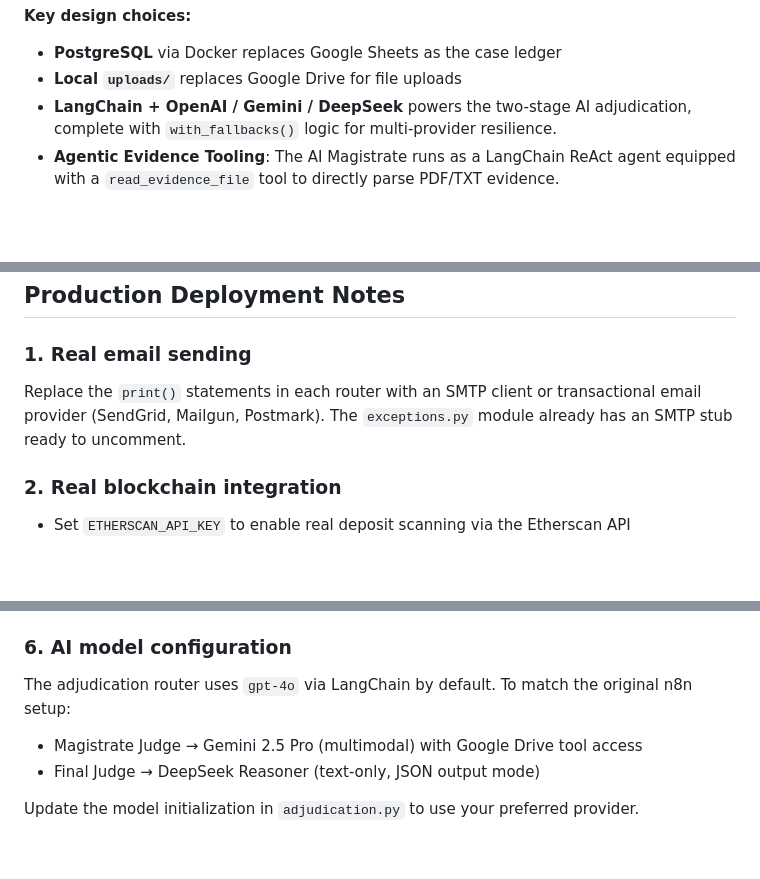
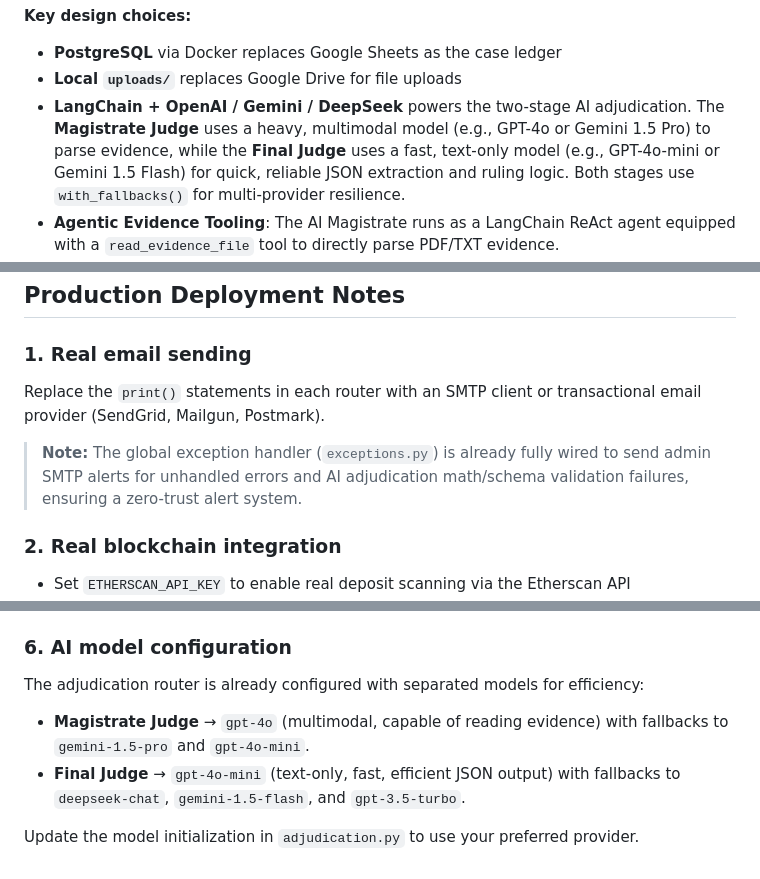
Before and after one commit to just-bots/ai-arbitration-python, a Markdown page: README.md, 3 parts joined by grey strips. Rendered like a GitHub page; blank space fills up the shorter version.

Commit message:
docs: updated README to reflect recent AI separation, excess fund features, and SMTP alerting

```diff
--- a/README.md
+++ b/README.md
@@ -93,7 +93,7 @@ Each phase maps to one of the five workflow modules:
 **Key design choices:**
 - **PostgreSQL** via Docker replaces Google Sheets as the case ledger
 - **Local `uploads/`** replaces Google Drive for file uploads
-- **LangChain + OpenAI / Gemini / DeepSeek** powers the two-stage AI adjudication, complete with `with_fallbacks()` logic for multi-provider resilience.
+- **LangChain + OpenAI / Gemini / DeepSeek** powers the two-stage AI adjudication. The **Magistrate Judge** uses a heavy, multimodal model (e.g., GPT-4o or Gemini 1.5 Pro) to parse evidence, while the **Final Judge** uses a fast, text-only model (e.g., GPT-4o-mini or Gemini 1.5 Flash) for quick, reliable JSON extraction and ruling logic. Both stages use `with_fallbacks()` for multi-provider resilience.
 - **Agentic Evidence Tooling**: The AI Magistrate runs as a LangChain ReAct agent equipped with a `read_evidence_file` tool to directly parse PDF/TXT evidence.
 - **Gmail IMAP Ingestion**: A built-in IMAP client automatically polls for email replies, extracts Case IDs, hashes attachments, and saves them to the case ledger.
 - **APScheduler**: Manages automated cron jobs for timeouts, evidence window expirations, and Gmail polling.
@@ -687,7 +688,8 @@ ai-arbitration-python/
 ## Production Deployment Notes
 
 ### 1. Real email sending
-Replace the `print()` statements in each router with an SMTP client or transactional email provider (SendGrid, Mailgun, Postmark). The `exceptions.py` module already has an SMTP stub ready to uncomment.
+Replace the `print()` statements in each router with an SMTP client or transactional email provider (SendGrid, Mailgun, Postmark).
+> **Note:** The global exception handler (`exceptions.py`) is already fully wired to send admin SMTP alerts for unhandled errors and AI adjudication math/schema validation failures, ensuring a zero-trust alert system.
 
 ### 2. Real blockchain integration
 - Set `ETHERSCAN_API_KEY` to enable real deposit scanning via the Etherscan API
@@ -708,8 +710,8 @@ The n8n workflows run adjudication on a **12-hour schedule** and distribution on
 - Add authentication to `/adjudication/run` and `/objection/review`
 
 ### 6. AI model configuration
-The adjudication router uses `gpt-4o` via LangChain by default. To match the original n8n setup:
-- Magistrate Judge → Gemini 2.5 Pro (multimodal) with Google Drive tool access
-- Final Judge → DeepSeek Reasoner (text-only, JSON output mode)
+The adjudication router is already configured with separated models for efficiency:
+- **Magistrate Judge** → `gpt-4o` (multimodal, capable of reading evidence) with fallbacks to `gemini-1.5-pro` and `gpt-4o-mini`.
+- **Final Judge** → `gpt-4o-mini` (text-only, fast, efficient JSON output) with fallbacks to `deepseek-chat`, `gemini-1.5-flash`, and `gpt-3.5-turbo`.
 
 Update the model initialization in `adjudication.py` to use your preferred provider.
```
Also changed, not shown: other parts of README.md (+1 -0 lines).
